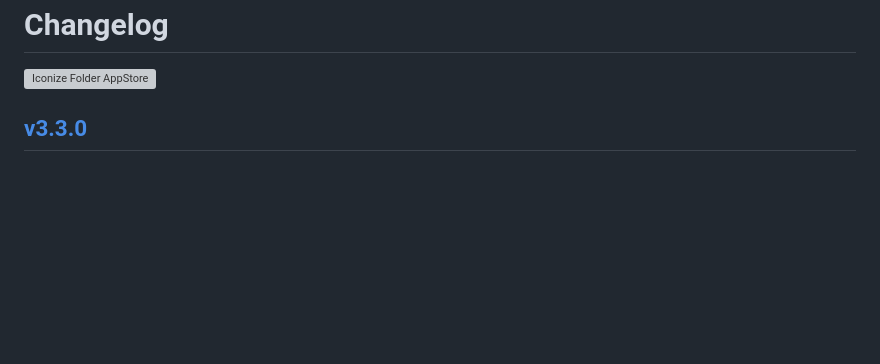
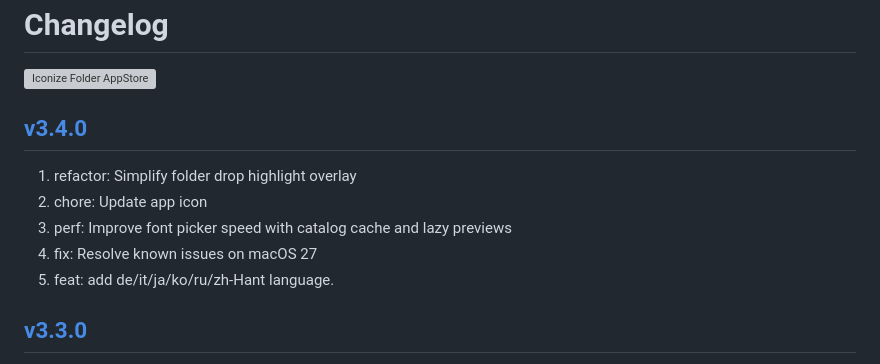
Before and after one commit to jaywcjlove/IconizeFolder, a Markdown page: CHANGELOG.md, the part around the change. Rendered like a GitHub page; blank space fills up the shorter version; grey boxes are pictures that could not be loaded.

```diff
--- a/CHANGELOG.md
+++ b/CHANGELOG.md
@@ -9,6 +9,14 @@ Changelog
 <a target="_blank" href="https://jaywcjlove.github.io/maslink/?id=6478772538" title="Iconize Folder for macOS">
   <img alt="Iconize Folder AppStore" src="https://jaywcjlove.github.io/sb/download/macos.svg" height="51">
 </a>
+
+## [v3.4.0](https://github.com/jaywcjlove/IconizeFolder/releases/tag/v3.4.0)
+
+1. refactor: Simplify folder drop highlight overlay
+2. chore: Update app icon
+3. perf: Improve font picker speed with catalog cache and lazy previews
+4. fix: Resolve known issues on macOS 27
+5. feat: add de/it/ja/ko/ru/zh-Hant language.
 
 ## [v3.3.0](https://github.com/jaywcjlove/IconizeFolder/releases/tag/v3.3.0)
 
```
Also changed, not shown: CHANGELOG.zh.md (+8 -0 lines).
